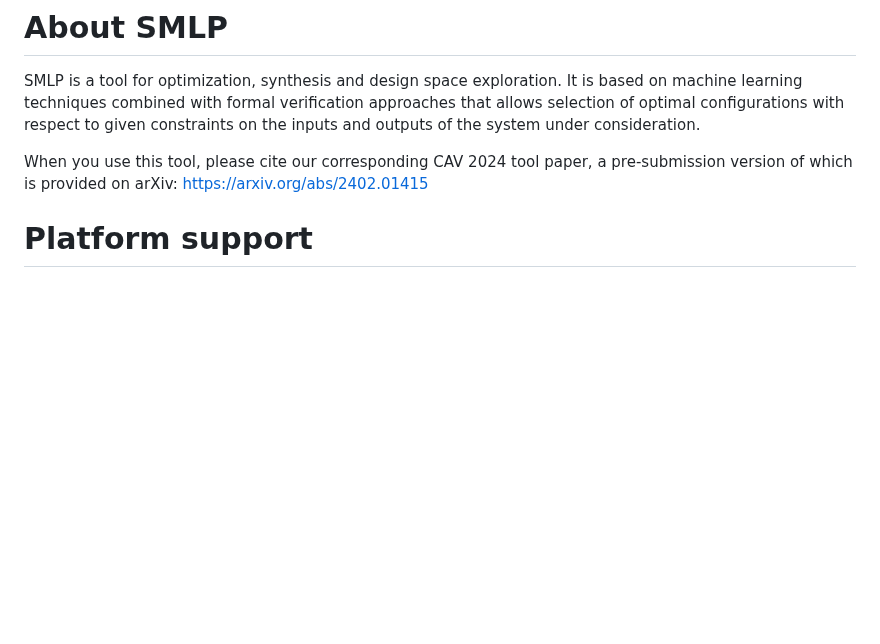
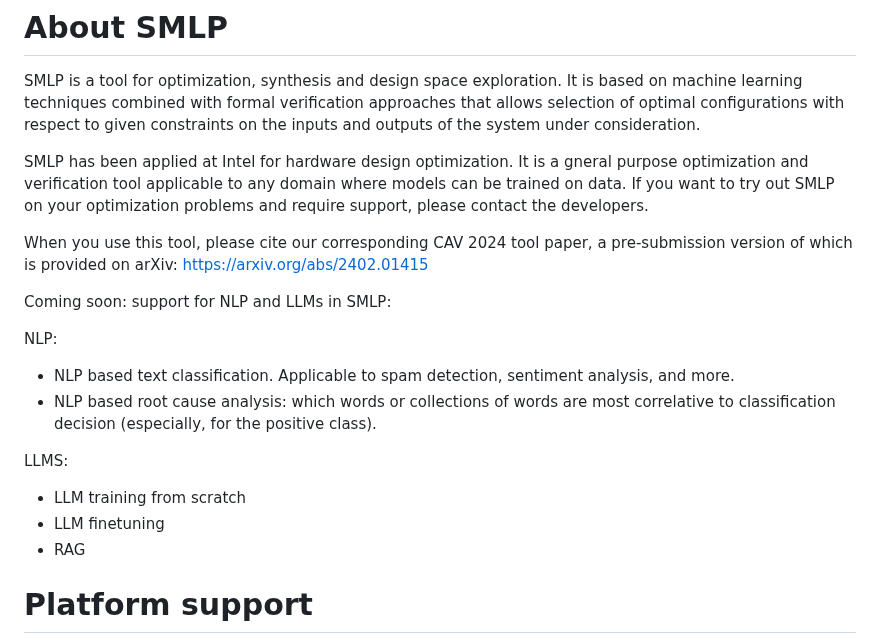
Before and after one commit to mdmitry1/optimization-tutorial, a Markdown page: README.md, the part around the change. Drawn GitHub-style; blank space fills up the shorter version.

```diff
--- a/README.md
+++ b/README.md
@@ -5,10 +5,25 @@ based on machine learning techniques combined with formal verification
 approaches that allows selection of optimal configurations with respect to given
 constraints on the inputs and outputs of the system under consideration.
 
+SMLP has been applied at Intel for hardware design optimization. It is a gneral
+purpose optimization and verification tool applicable to any domain where models
+can be trained on data. If you want to try out SMLP on your optimization problems
+and require support, please contact the developers.
+
 When you use this tool, please cite our corresponding CAV 2024 tool paper,
 a pre-submission version of which is provided on arXiv:
 <https://arxiv.org/abs/2402.01415>
 
+Coming soon: support for NLP and LLMs in SMLP:
+
+NLP:
+-	NLP based text classification. Applicable to spam detection, sentiment analysis, and more.
+-	NLP based root cause analysis: which words or collections of words are most correlative to classification decision (especially, for the positive class).
+
+LLMS:
+-	LLM training from scratch
+-	LLM finetuning
+-	RAG
 
 # Platform support
 
```
